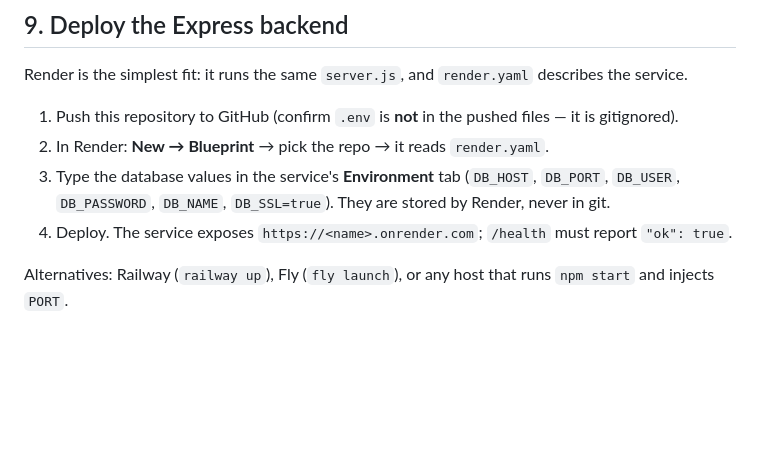
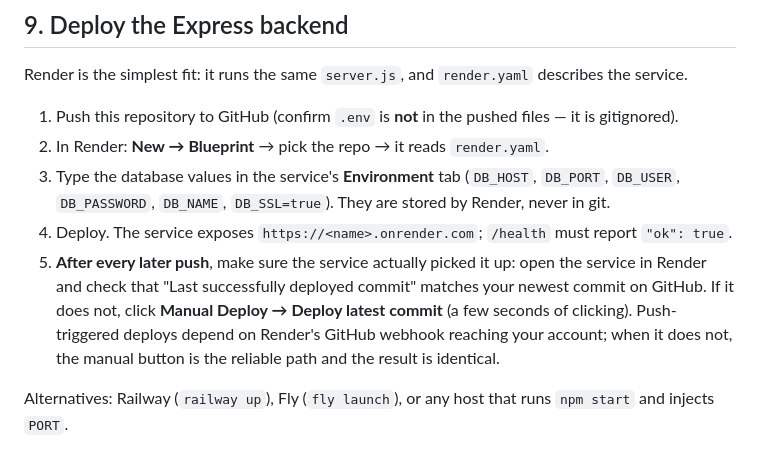
Before and after one commit to Rkshah123/Quanta-LeetCode, a Markdown page: README.md, the part around the change. Drawn GitHub-style; blank space fills up the shorter version.

Commit message:
README: check the deployed commit after each push
Push-triggered deploys rely on the Render GitHub webhook reaching the account. Document the manual-deploy fallback and how to confirm the service really picked up a commit.

```diff
--- a/README.md
+++ b/README.md
@@ -218,6 +218,7 @@ Render is the simplest fit: it runs the same `server.js`, and `render.yaml` desc
 2. In Render: **New → Blueprint** → pick the repo → it reads `render.yaml`.
 3. Type the database values in the service's **Environment** tab (`DB_HOST`, `DB_PORT`, `DB_USER`, `DB_PASSWORD`, `DB_NAME`, `DB_SSL=true`). They are stored by Render, never in git.
 4. Deploy. The service exposes `https://<name>.onrender.com`; `/health` must report `"ok": true`.
+5. **After every later push**, make sure the service actually picked it up: open the service in Render and check that "Last successfully deployed commit" matches your newest commit on GitHub. If it does not, click **Manual Deploy → Deploy latest commit** (a few seconds of clicking). Push-triggered deploys depend on Render's GitHub webhook reaching your account; when it does not, the manual button is the reliable path and the result is identical.
 
 Alternatives: Railway (`railway up`), Fly (`fly launch`), or any host that runs `npm start` and injects `PORT`.
 
```
